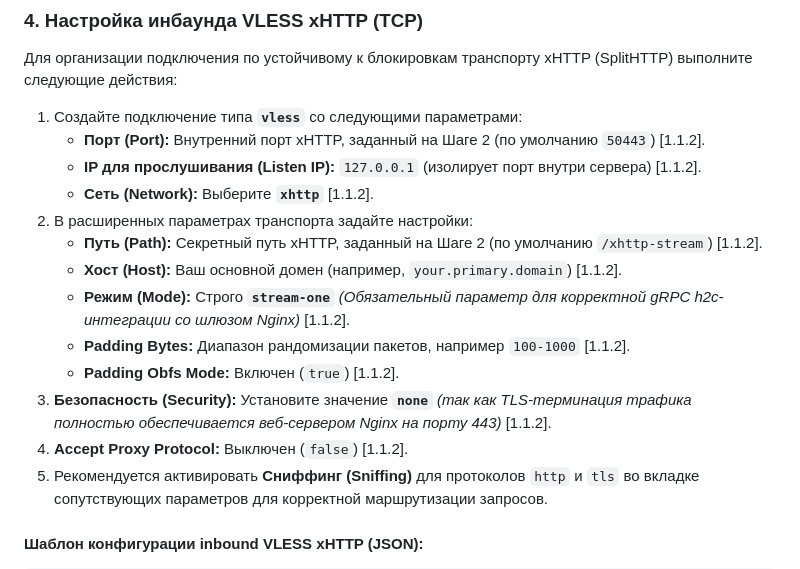
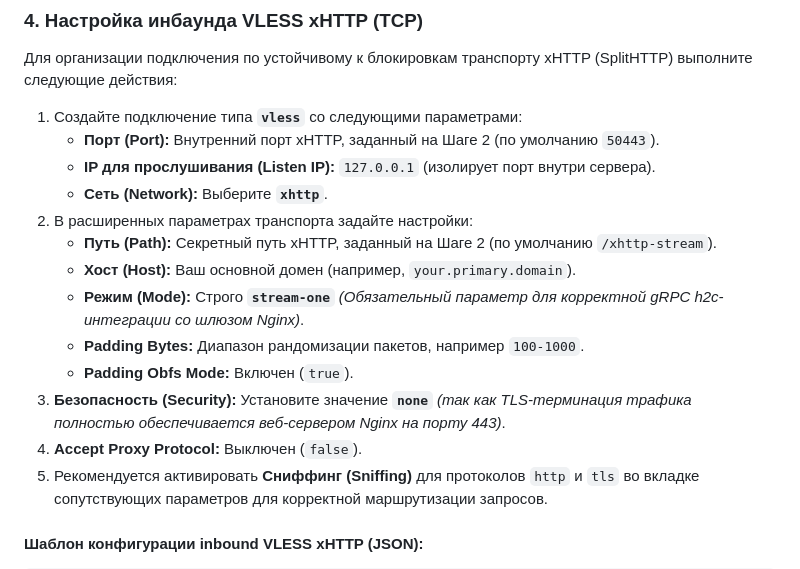
Before and after one commit to torrua/Nginx-L4-Stream-Router-Mask-for-3x-ui, a Markdown page: README.md, the part around the change. Drawn GitHub-style.

```diff
--- a/README.md
+++ b/README.md
@@ -251,17 +251,17 @@ chmod +x setup_mask.sh
 Для организации подключения по устойчивому к блокировкам транспорту xHTTP (SplitHTTP) выполните следующие действия:
 
 1. Создайте подключение типа **`vless`** со следующими параметрами:
-   * **Порт (Port):** Внутренний порт xHTTP, заданный на Шаге 2 (по умолчанию `50443`) [1.1.2].
-   * **IP для прослушивания (Listen IP):** `127.0.0.1` (изолирует порт внутри сервера) [1.1.2].
-   * **Сеть (Network):** Выберите **`xhttp`** [1.1.2].
+   * **Порт (Port):** Внутренний порт xHTTP, заданный на Шаге 2 (по умолчанию `50443`).
+   * **IP для прослушивания (Listen IP):** `127.0.0.1` (изолирует порт внутри сервера).
+   * **Сеть (Network):** Выберите **`xhttp`**.
 2. В расширенных параметрах транспорта задайте настройки:
-   * **Путь (Path):** Секретный путь xHTTP, заданный на Шаге 2 (по умолчанию `/xhttp-stream`) [1.1.2].
-   * **Хост (Host):** Ваш основной домен (например, `your.primary.domain`) [1.1.2].
-   * **Режим (Mode):** Строго **`stream-one`** *(Обязательный параметр для корректной gRPC h2c-интеграции со шлюзом Nginx)* [1.1.2].
-   * **Padding Bytes:** Диапазон рандомизации пакетов, например `100-1000` [1.1.2].
-   * **Padding Obfs Mode:** Включен (`true`) [1.1.2].
-3. **Безопасность (Security):** Установите значение **`none`** *(так как TLS-терминация трафика полностью обеспечивается веб-сервером Nginx на порту 443)* [1.1.2].
-4. **Accept Proxy Protocol:** Выключен (`false`) [1.1.2].
+   * **Путь (Path):** Секретный путь xHTTP, заданный на Шаге 2 (по умолчанию `/xhttp-stream`).
+   * **Хост (Host):** Ваш основной домен (например, `your.primary.domain`).
+   * **Режим (Mode):** Строго **`stream-one`** *(Обязательный параметр для корректной gRPC h2c-интеграции со шлюзом Nginx)*.
+   * **Padding Bytes:** Диапазон рандомизации пакетов, например `100-1000`.
+   * **Padding Obfs Mode:** Включен (`true`).
+3. **Безопасность (Security):** Установите значение **`none`** *(так как TLS-терминация трафика полностью обеспечивается веб-сервером Nginx на порту 443)*.
+4. **Accept Proxy Protocol:** Выключен (`false`).
 5. Рекомендуется активировать **Сниффинг (Sniffing)** для протоколов `http` и `tls` во вкладке сопутствующих параметров для корректной маршрутизации запросов.
 
 #### Шаблон конфигурации inbound VLESS xHTTP (JSON):
```
